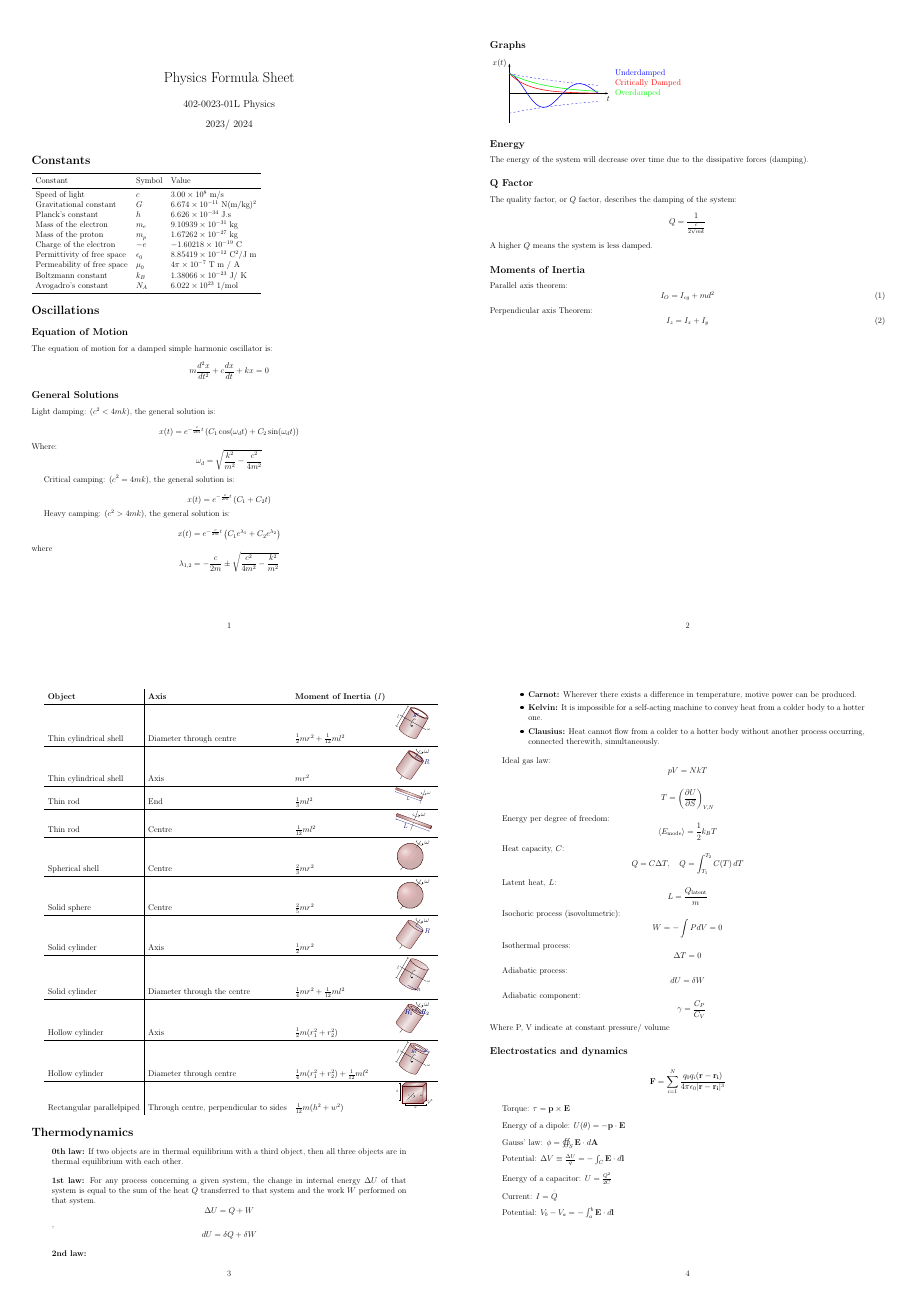
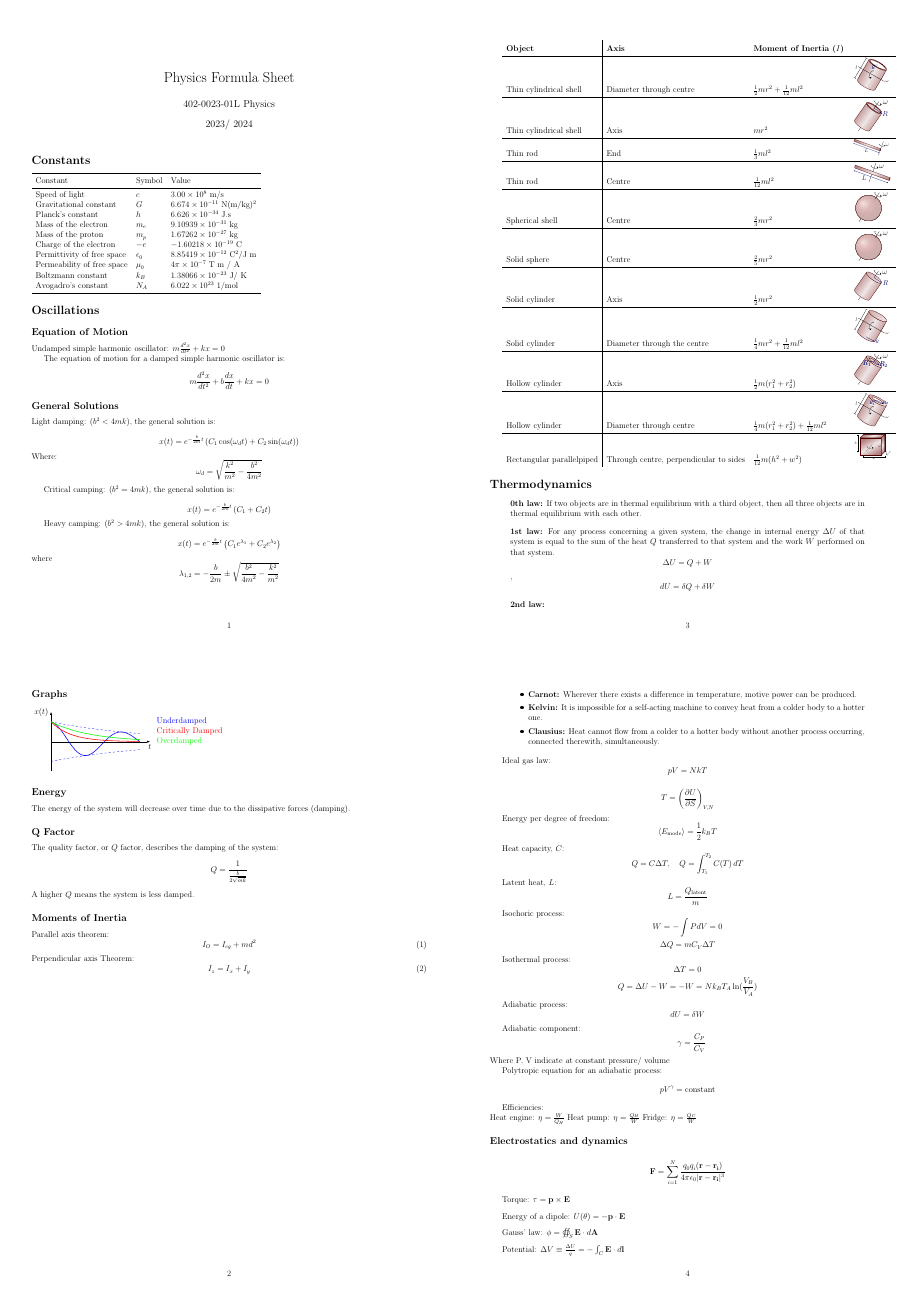
Before and after one commit to rw588/EngineersEqnSheet, a LaTeX document (formulas_shrunk.tex): page 1 of 2. The pictures show the PDF file formulas_shrunk.pdf that the author committed with the source.

Commit message:
added some more

```diff
--- a/formulas_shrunk.tex
+++ b/formulas_shrunk.tex
@@ -39,9 +82,12 @@
 
 	\section*{Oscillations}
 	\subsection*{Equation of Motion}
+	Undamped simple harmonic oscillator:
+	\( 	m \frac{d^2 x}{dt^2} + kx = 0\)
+
 	The equation of motion for a damped simple harmonic oscillator is:
 	\[
-	m \frac{d^2 x}{dt^2} + c \frac{dx}{dt} + kx = 0
+	m \frac{d^2 x}{dt^2} + b \frac{dx}{dt} + kx = 0
 	\]
 	%Where:
 	%\begin{itemize}
@@ -52,25 +98,25 @@
 	%\end{itemize}
 
 	\subsection*{General Solutions}
-	\indent Light damping: (\( c^2 < 4mk \)), the general solution is:\\
+	\indent Light damping: (\( b^2 < 4mk \)), the general solution is:\\
 	\[
-	x(t) = e^{-\frac{c}{2m}t} \left( C_1 \cos(\omega_d t) + C_2 \sin(\omega_d t) \right)
+	x(t) = e^{-\frac{b}{2m}t} \left( C_1 \cos(\omega_d t) + C_2 \sin(\omega_d t) \right)
 	\]
 	Where:
 	\[
-	\omega_d = \sqrt{\frac{k^2}{m^2} - \frac{c^2}{4m^2}}
+	\omega_d = \sqrt{\frac{k^2}{m^2} - \frac{b^2}{4m^2}}
 	\]
 
-	Critical camping: (\( c^2 = 4mk \)), the general solution is:\\
+	Critical camping: (\( b^2 = 4mk \)), the general solution is:\\
 	\[
-	x(t) = e^{-\frac{c}{2m}t} \left( C_1 + C_2 t \right)
+	x(t) = e^{-\frac{b}{2m}t} \left( C_1 + C_2 t \right)
 	\]
 
-	Heavy camping: (\( c^2 > 4mk \)), the general solution is:\\
+	Heavy camping: (\( b^2 > 4mk \)), the general solution is:\\
 	\[
-	x(t) = e^{-\frac{c}{2m}t} \left( C_1 e^{\lambda_1} + C_2 e^{\lambda_2} \right)
+	x(t) = e^{-\frac{b}{2m}t} \left( C_1 e^{\lambda_1} + C_2 e^{\lambda_2} \right)
 	\]
-	where \[ \lambda_{1,2} = -\frac{c}{2m} \pm \sqrt{\frac{c^2}{4m^2} - \frac{k^2}{m^2}} \]
+	where \[ \lambda_{1,2} = -\frac{b}{2m} \pm \sqrt{\frac{b^2}{4m^2} - \frac{k^2}{m^2}} \]
 	\subsection*{Graphs}
 \begin{tikzpicture}
 	% Axis
@@ -99,7 +145,7 @@
 	\subsection*{Q Factor}
 	The quality factor, or \( Q \) factor, describes the damping of the system:
 	\[
-	Q = \frac{1}{\frac{c}{2\sqrt{mk}}}
+	Q = \frac{1}{\frac{b}{2\sqrt{mk}}}
 	\]
 	A higher \( Q \) means the system is less damped.
 
@@ -192,14 +238,23 @@ Heat capacity, $C$: \[ Q = C \Delta T, \quad Q = \int_{T_1}^{T_2} C(T) \, dT \]
 Latent heat, $L$: \[ L  = \frac{Q_\text{latent}}{m} \]
 
 
-Isochoric process (isovolumetric): \[ W = - \int P dV = 0\]
+Isochoric process: \[ W = - \int P dV = 0\]
+\[ \Delta Q = m C_V \Delta T\]
 
 Isothermal process: \[ \Delta T = 0\]
+\[ Q = \Delta U - W = - W = N k_B T_A \ln (\frac{V_B}{V_A})\]
 
 Adiabatic process: \[ dU = \delta W\]
 
 Adiabatic component: \[ \quad \gamma = \frac{C_P}{C_V} \]
 Where P, V indicate at constant pressure/ volume
+
+Polytropic equation for an adiabatic process: \[ pV^\gamma = \text{constant} \]
+
+Efficiencies:\\
+Heat engine: \( \eta = \frac{W}{Q_H}\)
+Heat pump: \( \eta = \frac{Q_H}{W}\)
+Fridge: \( \eta = \frac{Q_C}{W}\)
 
 
 
@@ -288,7 +343,7 @@ Where P, V indicate at constant pressure/ volume
 	Energy of a photon: \( h \nu = E_m - E_n\)
 
 	\begin{align*}
-		\text{Time-dependent Schrodinger's Equation} & : i\hbar \frac{\partial}{\partial t} \Psi (\vec{x}, t) = [-\frac{\hbar^2}{2m}(\frac{\partial ^2}{\partial x^2} + \frac{\partial ^2}{\partial y ^2} + \frac{\partial^2}{\partial z^2}) + V(x)] \\
+		\text{Time-dependent Schrodinger's Equation} & : i\hbar \frac{\partial}{\partial t} \Psi (\vec{x}, t) = [-\frac{\hbar^2}{2m}(\frac{\partial ^2}{\partial x^2} + \frac{\partial ^2}{\partial y ^2} + \frac{\partial^2}{\partial z^2}) + V(x)]\Psi (\vec{x}, t) \\
 	\end{align*}
 
 	\section*{Special relativity}
```
Also changed, not shown: formulas_shrunk.pdf, formulas_shrunk.tex (45 more changed lines).
